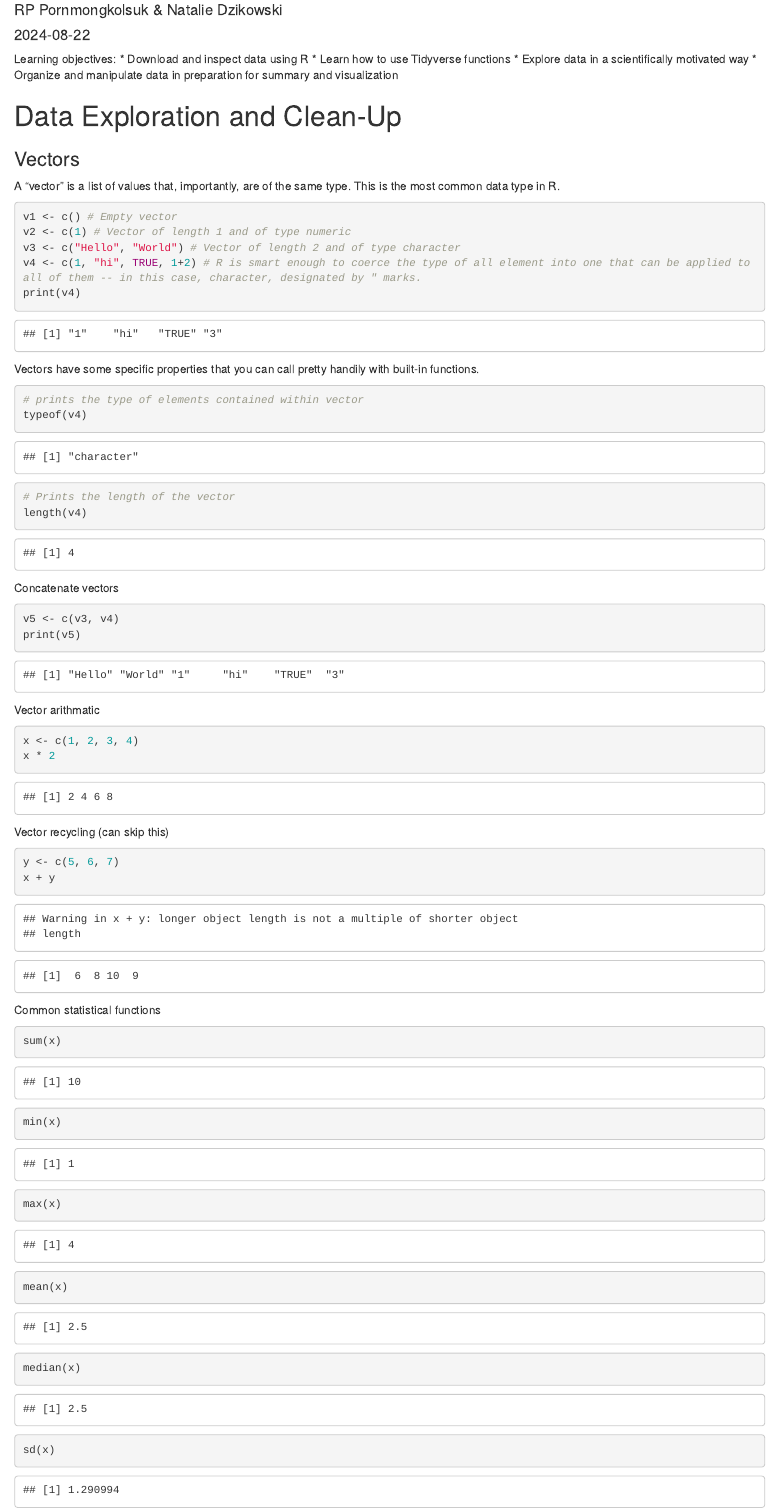
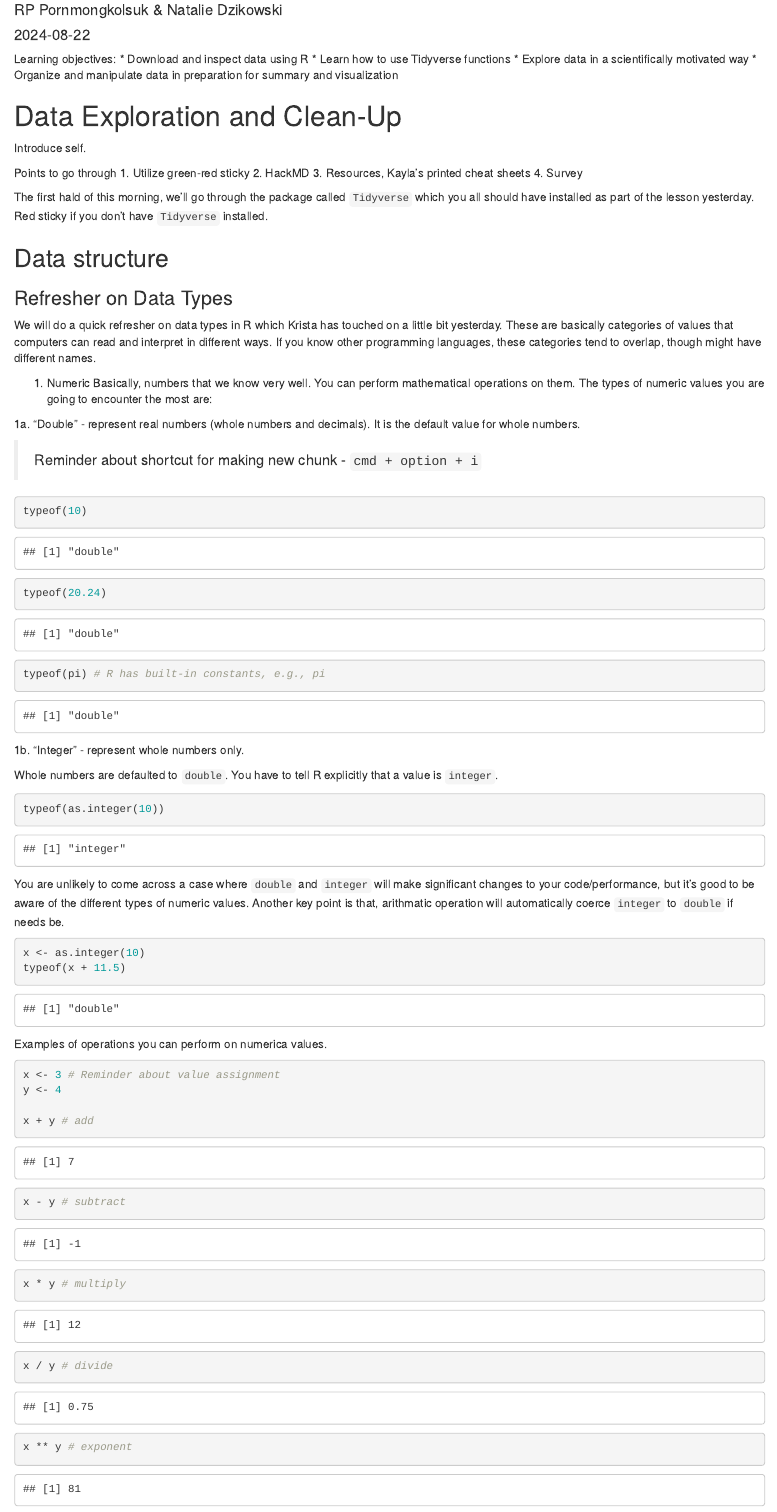
Before and after one commit to rpornmon/2024upggBootcamp-dataExploreInR, an R Markdown document (code_scripts/2024UpggBootcamp_workbook.Rmd): the page in a window 1100 px wide, from 70 px down. Rendered offline with R 4.5, knitr and Pandoc, with nearby package versions.

Commit message:
finished numeric data type section.

````diff
--- a/code_scripts/2024UpggBootcamp_workbook.Rmd
+++ b/code_scripts/2024UpggBootcamp_workbook.Rmd
@@ -19,4 +19,55 @@ knitr::opts_chunk$set(echo = TRUE)
 
 # Data Exploration and Clean-Up
 
+Introduce self.
 
+Points to go through
+1. Utilize green-red sticky
+2. HackMD
+3. Resources, Kayla's printed cheat sheets
+4. Survey
+
+The first hald of this morning, we'll go through the package called `Tidyverse` which you all should have installed as part of the lesson yesterday. Red sticky if you don't have `Tidyverse` installed.
+
+## Data structure
+
+
+### Refresher on Data Types
+We will do a quick refresher on data types in R which Krista has touched on a little bit yesterday. These are basically categories of values that computers can read and interpret in different ways. If you know other programming languages, these categories tend to overlap, though might have different names.
+
+1. Numeric
+Basically, numbers that we know very well. You can perform mathematical operations on them. The types of numeric values you are going to encounter the most are:
+
+1a. "Double" - represent real numbers (whole numbers and decimals). It is the default value for whole numbers.
+
+> Reminder about shortcut for making new chunk - `cmd + option + i`
+
+```{r}
+typeof(10)
+typeof(20.24)
+typeof(pi) # R has built-in constants, e.g., pi
+```
+
+1b. "Integer" - represent whole numbers only.
+
+Whole numbers are defaulted to `double`. You have to tell R explicitly that a value is `integer`.
+```{r}
+typeof(as.integer(10))
+```
+
+You are unlikely to come across a case where `double` and `integer` will make significant changes to your code/performance, but it's good to be aware of the different types of numeric values. Another key point is that, arithmatic operation will automatically coerce `integer` to `double` if needs be.
+```{r}
+x <- as.integer(10)
+typeof(x + 11.5)
+```
+
+Examples of operations you can perform on numerica values.
+```{r}
+x <- 3 # Reminder about value assignment
+y <- 4
+
+x + y # add
+x - y # subtract
+x * y # multiply
+x / y # divide
+x ** y # exponent
````
Also changed, not shown: code_scripts/2024UpggBootcamp_workbook.Rmd (2 more changed lines).
